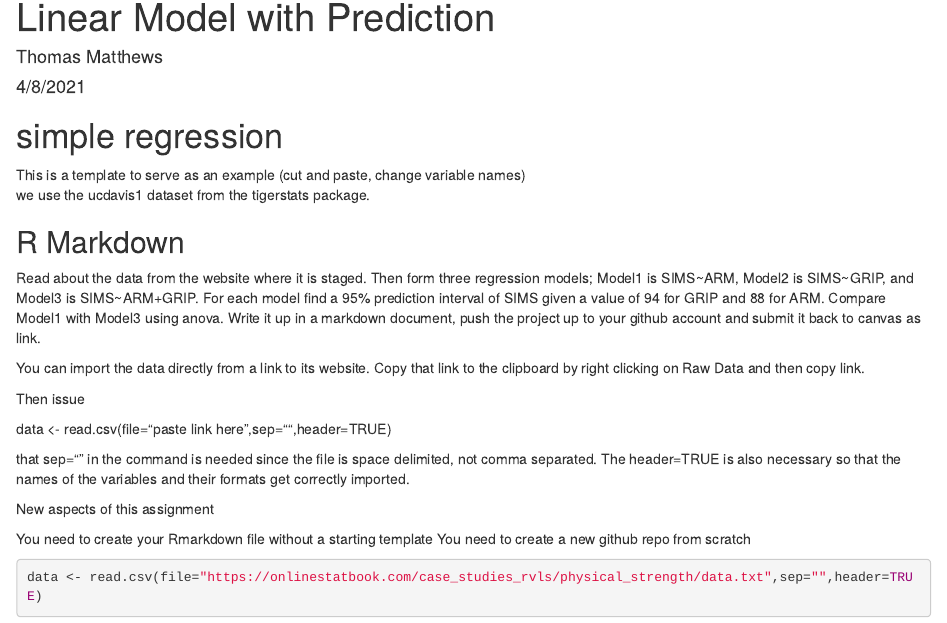
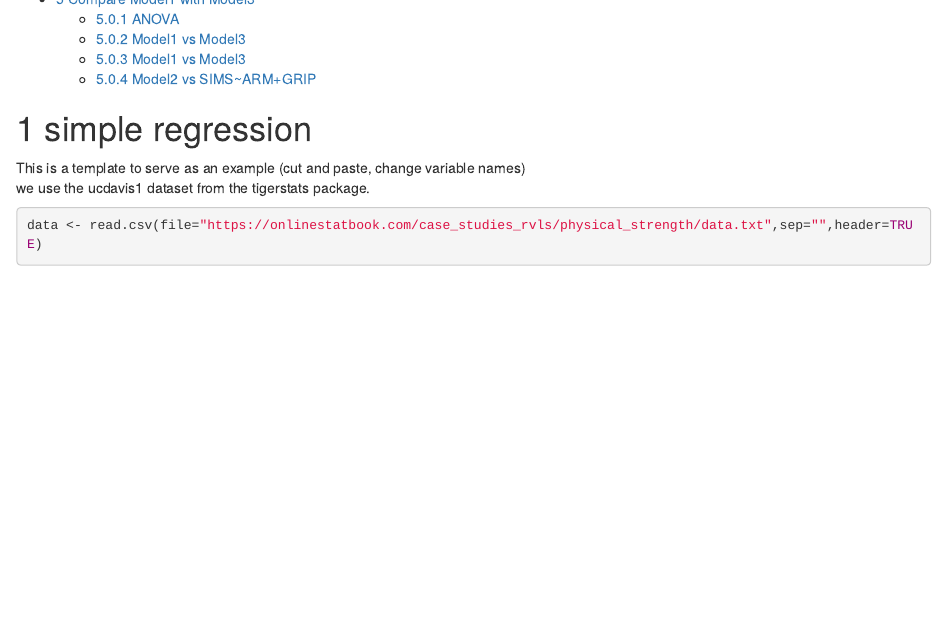
Before and after one commit to ThomasM19/WUP_Linear-Model-with-Prediction, an R Markdown document (Linear Model with Prediction.Rmd): the page in a window 1100 px wide, from 30 px down before the commit and from 440 px down after it. Rendered offline with R 4.5, knitr and Pandoc, with nearby package versions; some code elsewhere in the file could not run offline.

Commit message:
Last corrections commit

````diff
--- a/Linear Model with Prediction.Rmd
+++ b/Linear Model with Prediction.Rmd
@@ -2,7 +2,10 @@
 title: "Linear Model with Prediction"
 author: "Thomas Matthews"
 date: "4/8/2021"
-output: html_document
+output:
+  html_document:
+    number_sections: true
+    toc: true
 ---
 
 ```{r setup, include=FALSE}
@@ -22,22 +25,6 @@ require(rgl)
 require(knitr)
 ```
 
-## R Markdown
-
-Read about the data from the website where it is staged.  Then form three regression models; Model1 is SIMS~ARM, Model2 is SIMS~GRIP, and Model3 is SIMS~ARM+GRIP. For each model find a 95% prediction interval of SIMS given a value of 94  for GRIP and 88 for ARM. Compare Model1 with Model3 using anova. Write it up in a markdown document, push the project up to your github account and submit it back to canvas as link.
-
-You can import the data directly from a link to its website.  Copy that link to the clipboard by right clicking on Raw Data and then copy link.
-
-Then issue
-
-data <- read.csv(file="paste link here",sep="",header=TRUE)
-
-that sep=""  in the command is needed since the file is space delimited, not comma separated.  The header=TRUE is also necessary so that the names of the variables and their formats get correctly imported.
-
-New aspects of this assignment
-
-You need to create your Rmarkdown file without a starting template
-You need to create a new github repo from scratch
 
 ```{r}
 data <- read.csv(file="https://onlinestatbook.com/case_studies_rvls/physical_strength/data.txt",sep="",header=TRUE)
````
